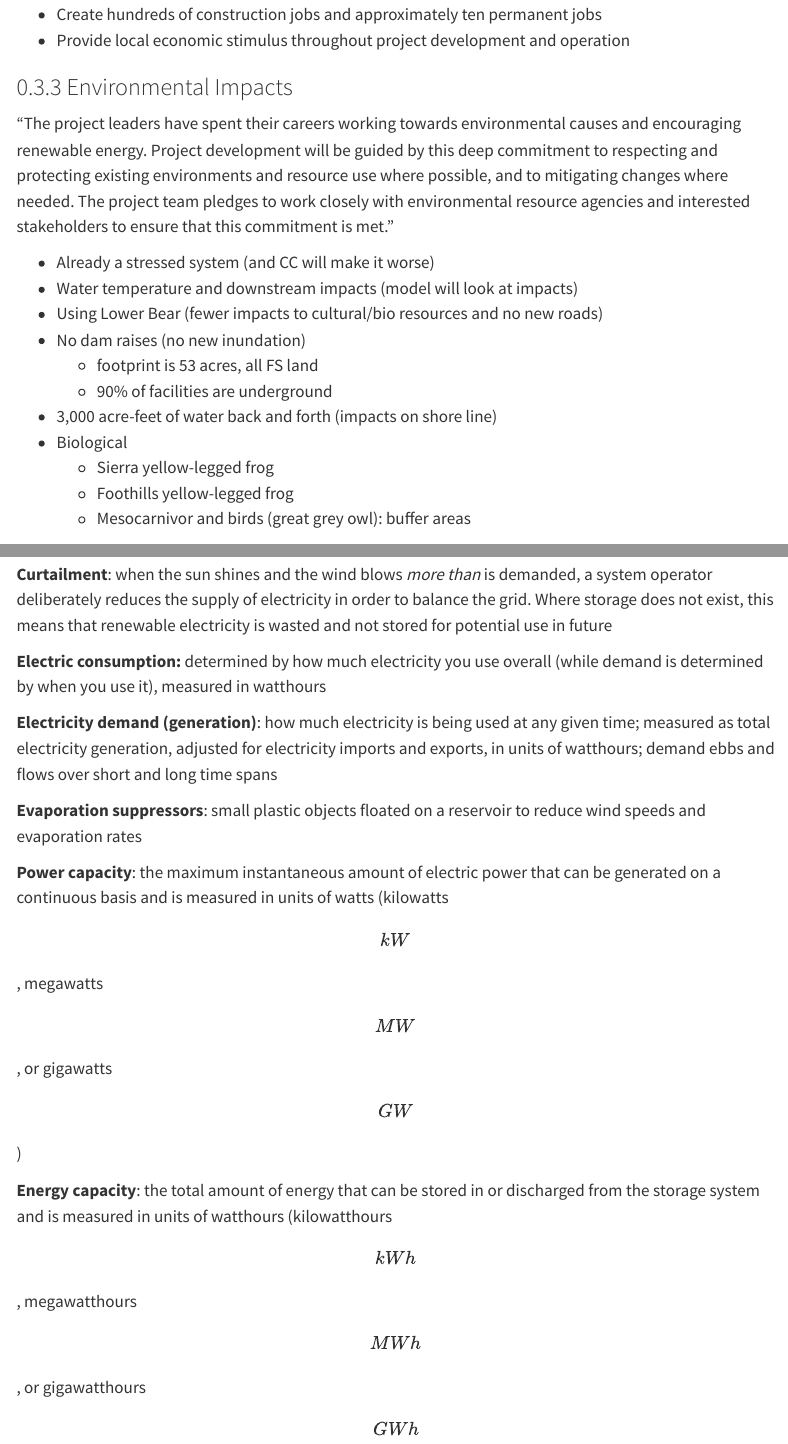
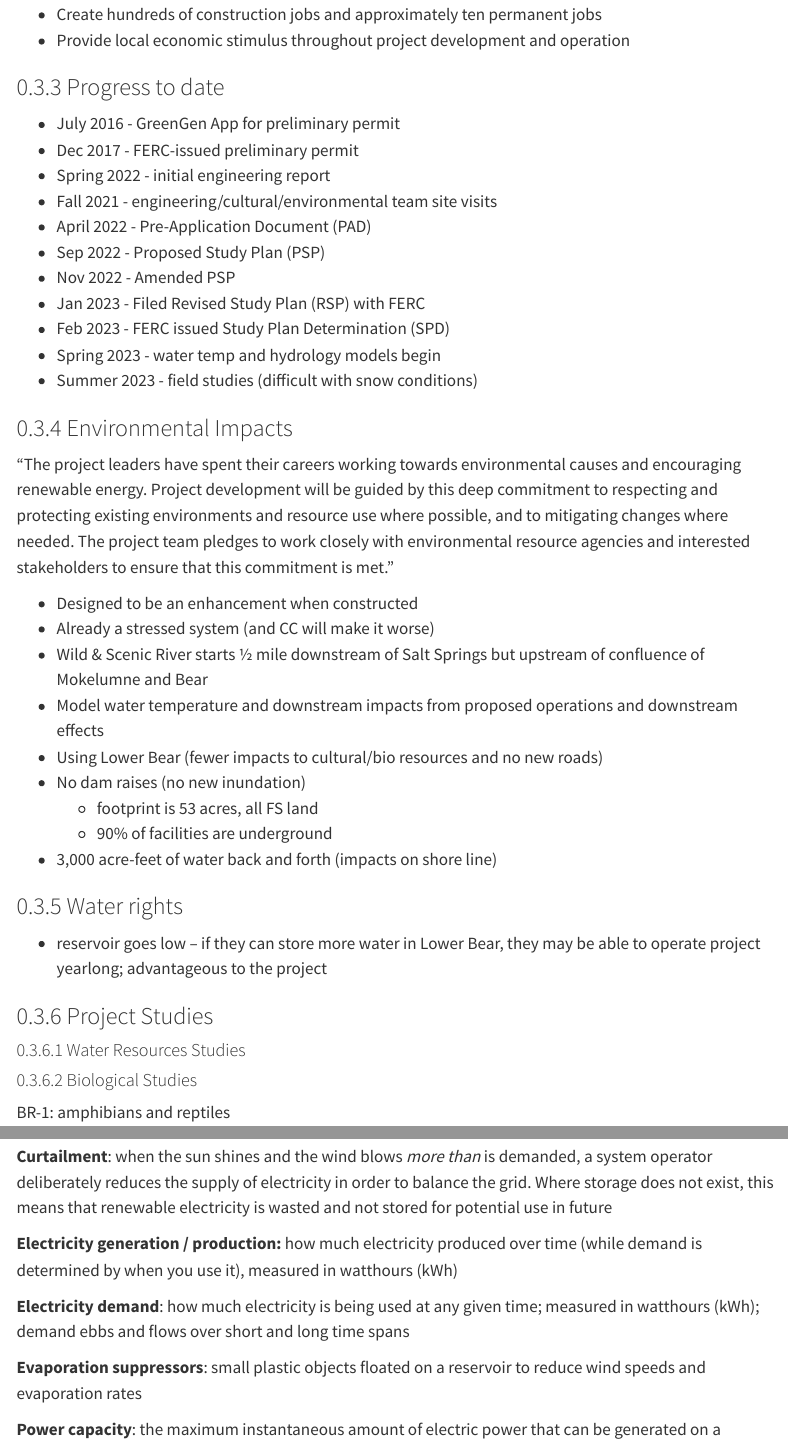
Before and after one commit to bmait101/mokelumne, a Quarto document (R/project-notes.qmd): the page in a window 1100 px wide, from 8470 px down, and a second part further down, joined at a grey line. Rendered offline with R 4.5, knitr and Pandoc in place of Quarto, with nearby package versions; menus at the side of the page are left out.

Commit message:
small edits

```diff
--- a/R/project-notes.qmd
+++ b/R/project-notes.qmd
@@ -165,22 +165,6 @@ By 2030, 60 percent of CA's energy must come from renewable resources, and by 20
 -   Create hundreds of construction jobs and approximately ten permanent jobs
 -   Provide local economic stimulus throughout project development and operation
 
-### Environmental Impacts
-
-"The project leaders have spent their careers working towards environmental causes and encouraging renewable energy. Project development will be guided by this deep commitment to respecting and protecting existing environments and resource use where possible, and to mitigating changes where needed. The project team pledges to work closely with environmental resource agencies and interested stakeholders to ensure that this commitment is met."
-
--   Already a stressed system (and CC will make it worse)
--   Water temperature and downstream impacts (model will look at impacts)
--   Using Lower Bear (fewer impacts to cultural/bio resources and no new roads)
--   No dam raises (no new inundation)
-    -   footprint is 53 acres, all FS land
-    -   90% of facilities are underground
--   3,000 acre-feet of water back and forth (impacts on shore line)
--   Biological
-    -   Sierra yellow-legged frog
-    -   Foothills yellow-legged frog
-    -   Mesocarnivor and birds (great grey owl): buffer areas
-
 ### Progress to date
 
 -   July 2016 - GreenGen App for preliminary permit
@@ -194,6 +178,24 @@ By 2030, 60 percent of CA's energy must come from renewable resources, and by 20
 -   Feb 2023 - FERC issued Study Plan Determination (SPD)
 -   Spring 2023 - water temp and hydrology models begin
 -   Summer 2023 - field studies (difficult with snow conditions)
+
+### Environmental Impacts
+
+"The project leaders have spent their careers working towards environmental causes and encouraging renewable energy. Project development will be guided by this deep commitment to respecting and protecting existing environments and resource use where possible, and to mitigating changes where needed. The project team pledges to work closely with environmental resource agencies and interested stakeholders to ensure that this commitment is met."
+
+-   Designed to be an enhancement when constructed
+-   Already a stressed system (and CC will make it worse)
+-   Wild & Scenic River starts ½ mile downstream of Salt Springs but upstream of confluence of Mokelumne and Bear
+-   Model water temperature and downstream impacts from proposed operations and downstream effects
+-   Using Lower Bear (fewer impacts to cultural/bio resources and no new roads)
+-   No dam raises (no new inundation)
+    -   footprint is 53 acres, all FS land
+    -   90% of facilities are underground
+-   3,000 acre-feet of water back and forth (impacts on shore line)
+
+### Water rights
+
+-   reservoir goes low -- if they can store more water in Lower Bear, they may be able to operate project yearlong; advantageous to the project
 
 ### Project Studies
 
@@ -296,15 +298,15 @@ Mechanism to achieve co-benefits:
 
 **Curtailment**: when the sun shines and the wind blows *more than* is demanded, a system operator deliberately reduces the supply of electricity in order to balance the grid. Where storage does not exist, this means that renewable electricity is wasted and not stored for potential use in future
 
-**Electric consumption:** determined by how much electricity you use overall (while demand is determined by when you use it), measured in watthours
+**Electricity generation / production:** how much electricity produced over time (while demand is determined by when you use it), measured in watthours (kWh)
 
-**Electricity demand (generation)**: how much electricity is being used at any given time; measured as total electricity generation, adjusted for electricity imports and exports, in units of watthours; demand ebbs and flows over short and long time spans
+**Electricity demand**: how much electricity is being used at any given time; measured in watthours (kWh); demand ebbs and flows over short and long time spans
 
 **Evaporation suppressors**: small plastic objects floated on a reservoir to reduce wind speeds and evaporation rates
 
-**Power capacity**: the maximum instantaneous amount of electric power that can be generated on a continuous basis and is measured in units of watts (kilowatts \[kW\], megawatts \[MW\], or gigawatts \[GW\])
+**Power capacity**: the maximum instantaneous amount of electric power that can be generated on a continuous basis and is measured in units of watts (kilowatts \[kW\], megawatts \[MW\], or gigawatts \[GW\]); utility-scale are at least 1 MW
 
-**Energy capacity**: the total amount of energy that can be stored in or discharged from the storage system and is measured in units of watthours (kilowatthours \[kWh\], megawatthours \[MWh\], or gigawatthours \[GWh\])
+**Energy capacity**: the total amount of energy that can be stored in or discharged from the storage system; measured in units of watthours (kilowatthours \[kWh\], megawatthours \[MWh\], or gigawatthours \[GWh\])
 
 **Head**:
 
```
